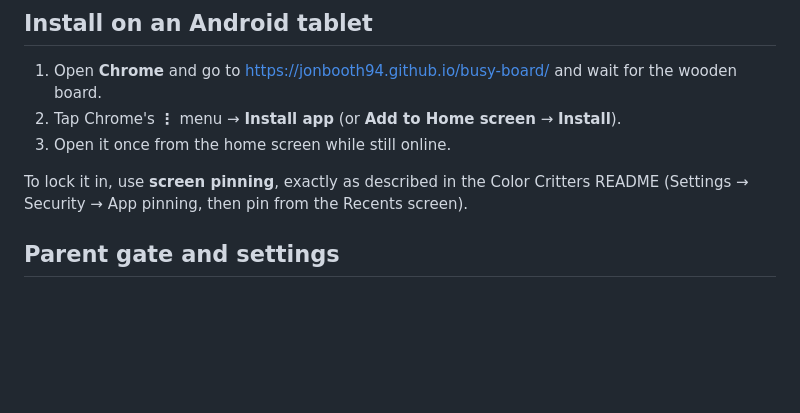
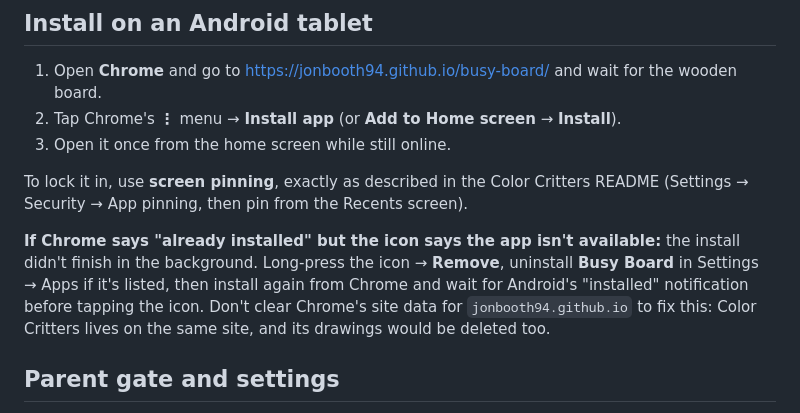
Before and after one commit to jonbooth94/busy-board, a Markdown page: README.md, the part around the change. Rendered like a GitHub page; blank space fills up the shorter version.

Commit message:
README: fix for a half-finished Android install
Co-Authored-By: Claude Opus 5.5 <noreply@anthropic.com>

```diff
--- a/README.md
+++ b/README.md
@@ -49,6 +49,8 @@ Guided Access keeps the iPad in one app until you end it with a passcode.
 3. Open it once from the home screen while still online.
 
 To lock it in, use **screen pinning**, exactly as described in the Color Critters README (Settings → Security → App pinning, then pin from the Recents screen).
+
+**If Chrome says "already installed" but the icon says the app isn't available:** the install didn't finish in the background. Long-press the icon → **Remove**, uninstall **Busy Board** in Settings → Apps if it's listed, then install again from Chrome and wait for Android's "installed" notification before tapping the icon. Don't clear Chrome's site data for `jonbooth94.github.io` to fix this: Color Critters lives on the same site, and its drawings would be deleted too.
 
 ## Parent gate and settings
 
```
